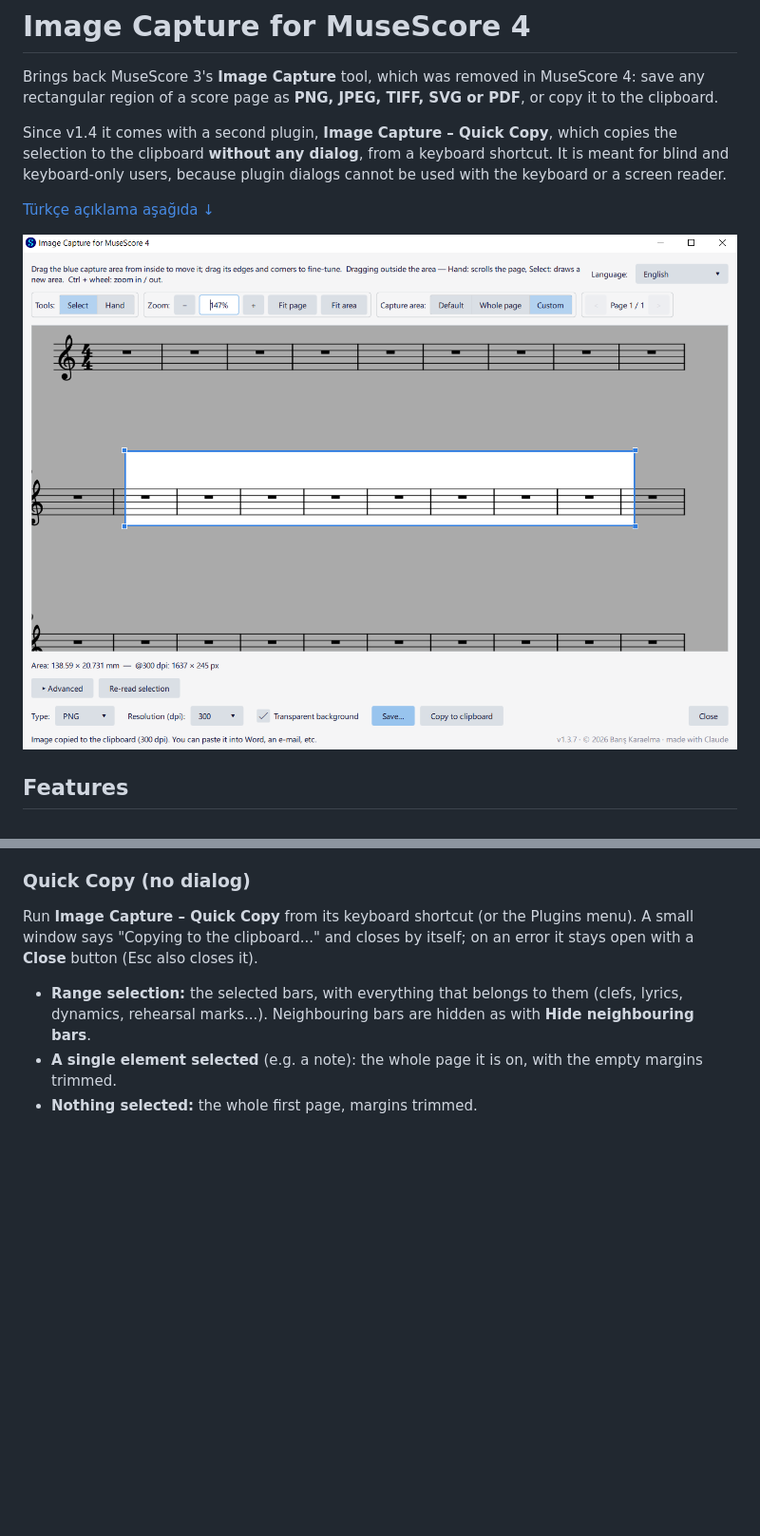
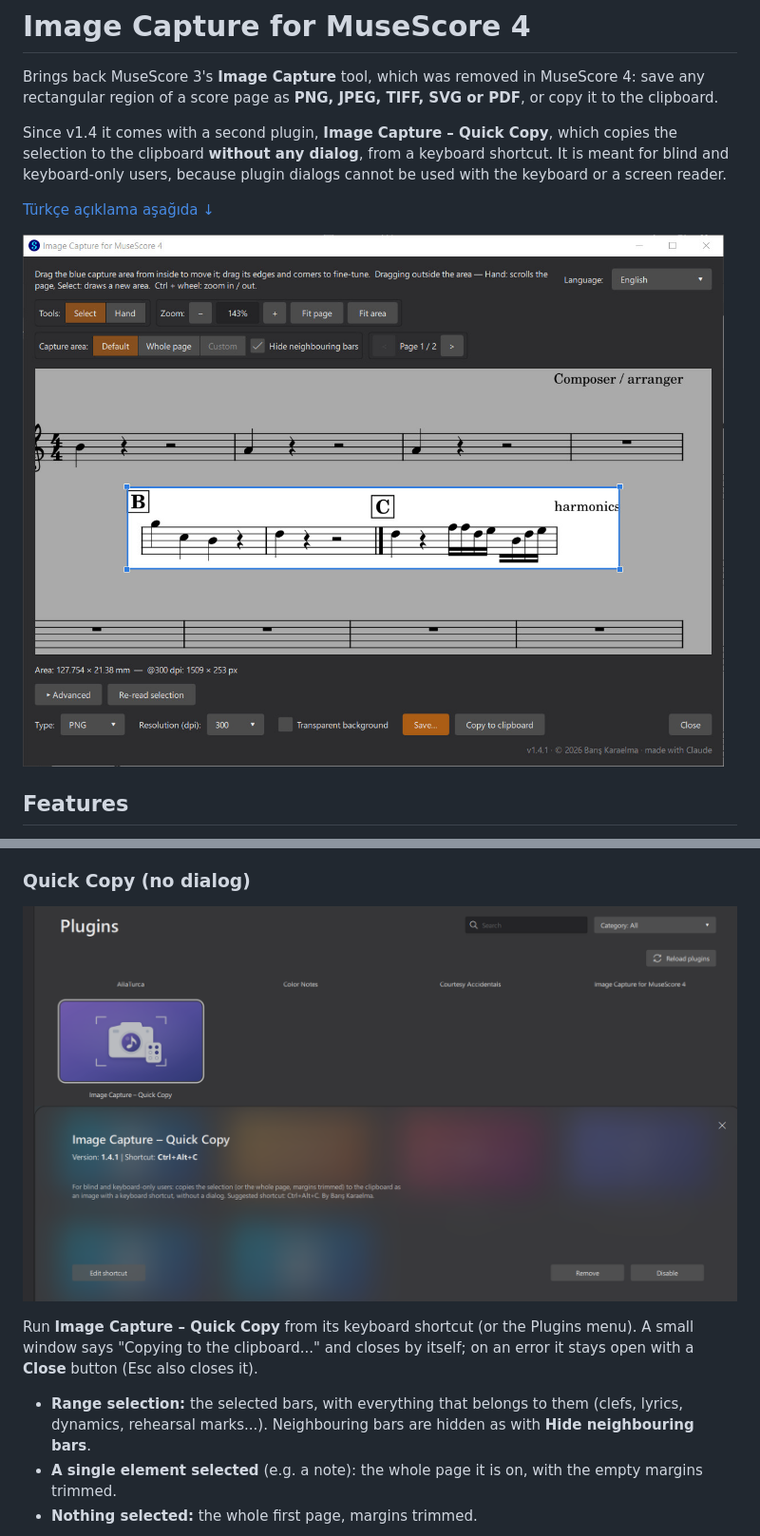
Before and after one commit to bariskaraelma-gif/musescore4-image-capture, a Markdown page: README.md, 2 parts joined by grey strips. Shown at 95% size. GitHub-like rendering; pictures changed too: docs/quick-copy.png (added), docs/screenshot.png; blank space fills up the shorter version.

```diff
--- a/README.md
+++ b/README.md
@@ -31,6 +31,8 @@ Since v1.4 it comes with a second plugin, **Image Capture – Quick Copy**, whic
 - **Languages:** English, Türkçe, Deutsch, Français, Español, Português. The plugin follows MuseScore's interface language; you can also change it in the window.
 
 ### Quick Copy (no dialog)
+
+![Quick Copy in Plugins → Manage plugins, with its shortcut](docs/quick-copy.png)
 
 Run **Image Capture – Quick Copy** from its keyboard shortcut (or the Plugins menu). A small window says "Copying to the clipboard..." and closes by itself; on an error it stays open with a **Close** button (Esc also closes it).
 
```
Also changed, not shown: other parts of README.md (+2 -0 lines).
